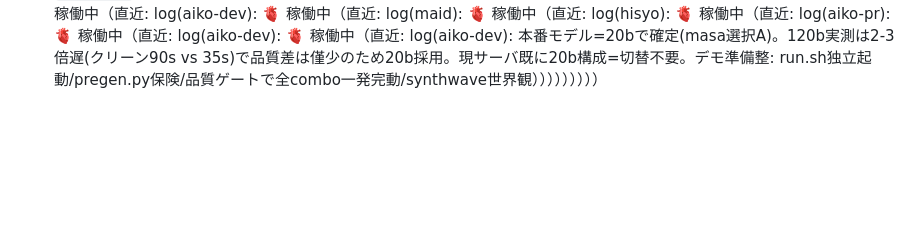
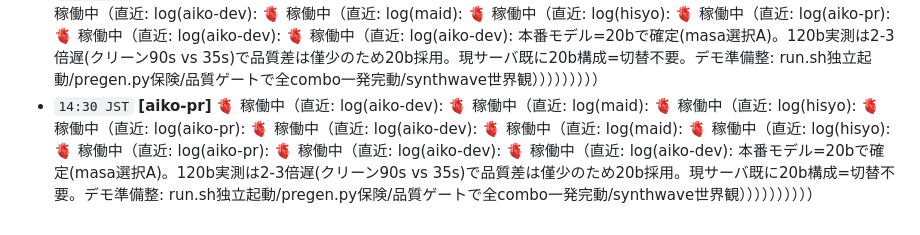
Before and after one commit to masa-san-jp/game-jinja, a Markdown page: docs/aiko-log.md, the part around the change. Drawn GitHub-style; blank space fills up the shorter version.

Commit message:
log(aiko-pr): 🫀 稼働中（直近: log(aiko-dev): 🫀 稼働中（直近: log(maid): 🫀 稼働中（直近: log(hisyo): 🫀 稼働中（直近: log(aiko-pr): 🫀 稼働中（直近: log(aiko-dev): 🫀 稼働中（直近: log(maid): 🫀 稼働中（直近: log(hisyo): 🫀 稼働中（直近: log(aiko-pr): 🫀 稼働中（直近: log(aiko-dev): 🫀 稼働中（直近: log(aiko-dev): 本番モデル=20bで確定(masa選択A)。120b実測は2-3倍遅(クリーン90s vs 35s)で品質差は僅少のため20b採用。現サーバ既に20b構成=切替不要。デモ準備整: run.sh独立起動/pregen.py保険/品質ゲートで全combo一発完動/synthwave世界観））））））））））

```diff
--- a/docs/aiko-log.md
+++ b/docs/aiko-log.md
@@ -77,3 +77,4 @@
 - `13:45 JST` **[hisyo]** 🫀 稼働中（直近: log(aiko-pr): 🫀 稼働中（直近: log(aiko-dev): 🫀 稼働中（直近: log(maid): 🫀 稼働中（直近: log(hisyo): 🫀 稼働中（直近: log(aiko-pr): 🫀 稼働中（直近: log(aiko-dev): 🫀 稼働中（直近: log(aiko-dev): 本番モデル=20bで確定(masa選択A)。120b実測は2-3倍遅(クリーン90s vs 35s)で品質差は僅少のため20b採用。現サーバ既に20b構成=切替不要。デモ準備整: run.sh独立起動/pregen.py保険/品質ゲートで全combo一発完動/synthwave世界観）））））））
 - `14:00 JST` **[maid]** 🫀 稼働中（直近: log(hisyo): 🫀 稼働中（直近: log(aiko-pr): 🫀 稼働中（直近: log(aiko-dev): 🫀 稼働中（直近: log(maid): 🫀 稼働中（直近: log(hisyo): 🫀 稼働中（直近: log(aiko-pr): 🫀 稼働中（直近: log(aiko-dev): 🫀 稼働中（直近: log(aiko-dev): 本番モデル=20bで確定(masa選択A)。120b実測は2-3倍遅(クリーン90s vs 35s)で品質差は僅少のため20b採用。現サーバ既に20b構成=切替不要。デモ準備整: run.sh独立起動/pregen.py保険/品質ゲートで全combo一発完動/synthwave世界観））））））））
 - `14:15 JST` **[aiko-dev]** 🫀 稼働中（直近: log(maid): 🫀 稼働中（直近: log(hisyo): 🫀 稼働中（直近: log(aiko-pr): 🫀 稼働中（直近: log(aiko-dev): 🫀 稼働中（直近: log(maid): 🫀 稼働中（直近: log(hisyo): 🫀 稼働中（直近: log(aiko-pr): 🫀 稼働中（直近: log(aiko-dev): 🫀 稼働中（直近: log(aiko-dev): 本番モデル=20bで確定(masa選択A)。120b実測は2-3倍遅(クリーン90s vs 35s)で品質差は僅少のため20b採用。現サーバ既に20b構成=切替不要。デモ準備整: run.sh独立起動/pregen.py保険/品質ゲートで全combo一発完動/synthwave世界観）））））））））
+- `14:30 JST` **[aiko-pr]** 🫀 稼働中（直近: log(aiko-dev): 🫀 稼働中（直近: log(maid): 🫀 稼働中（直近: log(hisyo): 🫀 稼働中（直近: log(aiko-pr): 🫀 稼働中（直近: log(aiko-dev): 🫀 稼働中（直近: log(maid): 🫀 稼働中（直近: log(hisyo): 🫀 稼働中（直近: log(aiko-pr): 🫀 稼働中（直近: log(aiko-dev): 🫀 稼働中（直近: log(aiko-dev): 本番モデル=20bで確定(masa選択A)。120b実測は2-3倍遅(クリーン90s vs 35s)で品質差は僅少のため20b採用。現サーバ既に20b構成=切替不要。デモ準備整: run.sh独立起動/pregen.py保険/品質ゲートで全combo一発完動/synthwave世界観））））））））））
```
